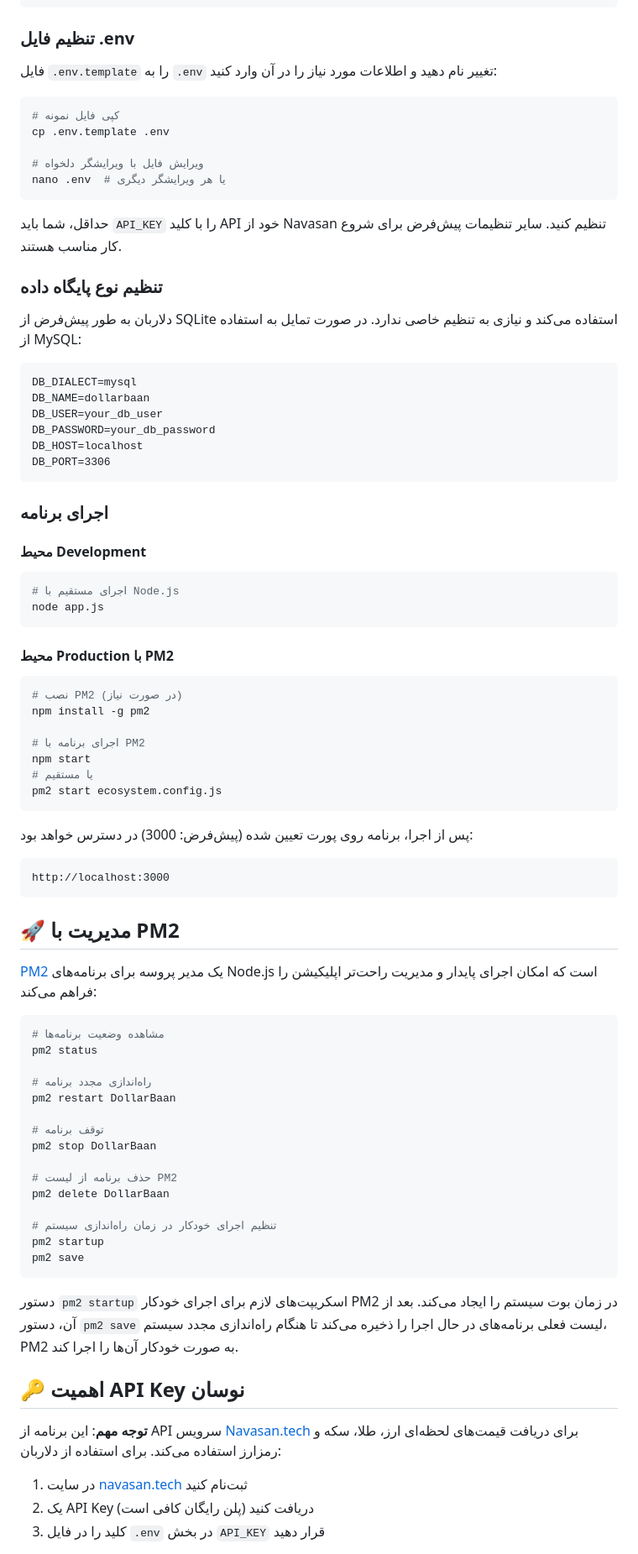
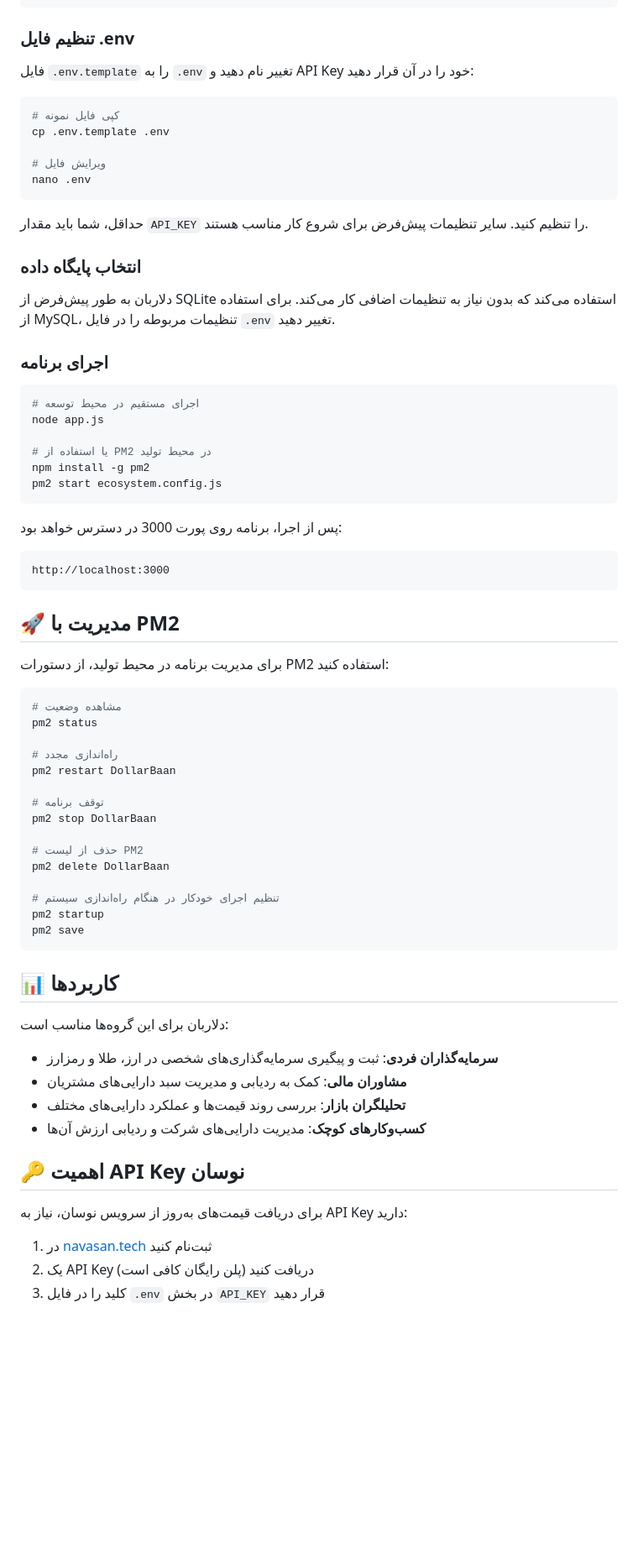
Before and after one commit to MahdiGraph/DollarBaan, a Markdown page: README.md, the part around the change printed below. Shown: that part at 84% size. GitHub-like rendering; blank space fills up the shorter version.

````diff
--- a/README.md
+++ b/README.md
@@ -57,53 +57,34 @@ npm install
 
 ### تنظیم فایل .env
 
-فایل `.env.template` را به `.env` تغییر نام دهید و اطلاعات مورد نیاز را در آن وارد کنید:
+فایل `.env.template` را به `.env` تغییر نام دهید و API Key خود را در آن قرار دهید:
 
 ```bash
 # کپی فایل نمونه
 cp .env.template .env
 
-# ویرایش فایل با ویرایشگر دلخواه
-nano .env  # یا هر ویرایشگر دیگری
+# ویرایش فایل
+nano .env
 ```
 
-حداقل، شما باید `API_KEY` را با کلید API خود از Navasan تنظیم کنید. سایر تنظیمات پیش‌فرض برای شروع کار مناسب هستند.
+حداقل، شما باید مقدار `API_KEY` را تنظیم کنید. سایر تنظیمات پیش‌فرض برای شروع کار مناسب هستند.
 
-### تنظیم نوع پایگاه داده
+### انتخاب پایگاه داده
 
-دلاربان به طور پیش‌فرض از SQLite استفاده می‌کند و نیازی به تنظیم خاصی ندارد. در صورت تمایل به استفاده از MySQL:
-
-```
-DB_DIALECT=mysql
-DB_NAME=dollarbaan
-DB_USER=your_db_user
-DB_PASSWORD=your_db_password
-DB_HOST=localhost
-DB_PORT=3306
-```
+دلاربان به طور پیش‌فرض از SQLite استفاده می‌کند که بدون نیاز به تنظیمات اضافی کار می‌کند. برای استفاده از MySQL، تنظیمات مربوطه را در فایل `.env` تغییر دهید.
 
 ### اجرای برنامه
 
-#### محیط Development
+```bash
+# اجرای مستقیم در محیط توسعه
+node app.js
 
-```bash
-# اجرای مستقیم با Node.js
-node app.js
-```
-
-#### محیط Production با PM2
-
-```bash
-# نصب PM2 (در صورت نیاز)
+# یا استفاده از PM2 در محیط تولید
 npm install -g pm2
-
-# اجرای برنامه با PM2
-npm start
-# یا مستقیم
 pm2 start ecosystem.config.js
 ```
 
-پس از اجرا، برنامه روی پورت تعیین شده (پیش‌فرض: 3000) در دسترس خواهد بود:
+پس از اجرا، برنامه روی پورت 3000 در دسترس خواهد بود:
 
 ```
 http://localhost:3000
@@ -111,33 +92,40 @@ http://localhost:3000
 
 ## 🚀 مدیریت با PM2
 
-[PM2](https://pm2.keymetrics.io/) یک مدیر پروسه برای برنامه‌های Node.js است که امکان اجرای پایدار و مدیریت راحت‌تر اپلیکیشن را فراهم می‌کند:
+برای مدیریت برنامه در محیط تولید، از دستورات PM2 استفاده کنید:
 
 ```bash
-# مشاهده وضعیت برنامه‌ها
+# مشاهده وضعیت
 pm2 status
 
-# راه‌اندازی مجدد برنامه
+# راه‌اندازی مجدد
 pm2 restart DollarBaan
 
 # توقف برنامه
 pm2 stop DollarBaan
 
-# حذف برنامه از لیست PM2
+# حذف از لیست PM2
 pm2 delete DollarBaan
 
-# تنظیم اجرای خودکار در زمان راه‌اندازی سیستم
+# تنظیم اجرای خودکار در هنگام راه‌اندازی سیستم
 pm2 startup
 pm2 save
 ```
 
-دستور `pm2 startup` اسکریپت‌های لازم برای اجرای خودکار PM2 در زمان بوت سیستم را ایجاد می‌کند. بعد از آن، دستور `pm2 save` لیست فعلی برنامه‌های در حال اجرا را ذخیره می‌کند تا هنگام راه‌اندازی مجدد سیستم، PM2 به صورت خودکار آن‌ها را اجرا کند.
+## 📊 کاربردها
+
+دلاربان برای این گروه‌ها مناسب است:
+
+- **سرمایه‌گذاران فردی**: ثبت و پیگیری سرمایه‌گذاری‌های شخصی در ارز، طلا و رمزارز
+- **مشاوران مالی**: کمک به ردیابی و مدیریت سبد دارایی‌های مشتریان
+- **تحلیلگران بازار**: بررسی روند قیمت‌ها و عملکرد دارایی‌های مختلف
+- **کسب‌وکارهای کوچک**: مدیریت دارایی‌های شرکت و ردیابی ارزش آن‌ها
 
 ## 🔑 اهمیت API Key نوسان
 
-**توجه مهم**: این برنامه از API سرویس [Navasan.tech](https://navasan.tech) برای دریافت قیمت‌های لحظه‌ای ارز، طلا، سکه و رمزارز استفاده می‌کند. برای استفاده از دلاربان:
+برای دریافت قیمت‌های به‌روز از سرویس نوسان، نیاز به API Key دارید:
 
-1. در سایت [navasan.tech](https://navasan.tech) ثبت‌نام کنید
+1. در [navasan.tech](https://navasan.tech) ثبت‌نام کنید
 2. یک API Key دریافت کنید (پلن رایگان کافی است)
 3. کلید را در فایل `.env` در بخش `API_KEY` قرار دهید
 
````
Also changed, not shown: other parts of README.md (+42 -127 lines).
